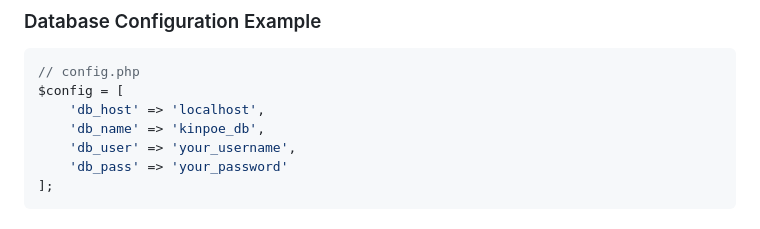
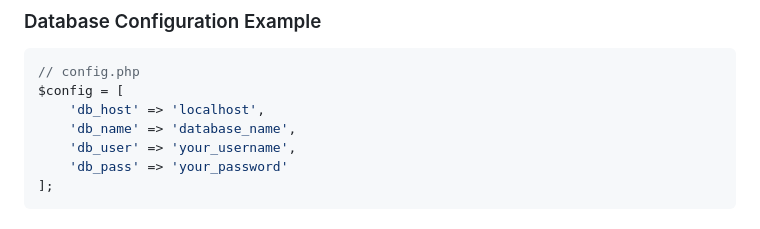
Before and after one commit to sameermurtaza11/unisite_php, a Markdown page: README.md, the part around the change. GitHub-like rendering.

Commit message:
Update README.md 07/08/2025

```diff
--- a/README.md
+++ b/README.md
@@ -148,7 +148,7 @@ This project is a complete modern rebuild of the KINPOE (Karachi Institute of Po
 // config.php
 $config = [
     'db_host' => 'localhost',
-    'db_name' => 'kinpoe_db',
+    'db_name' => 'database_name',
     'db_user' => 'your_username',
     'db_pass' => 'your_password'
 ];
```
